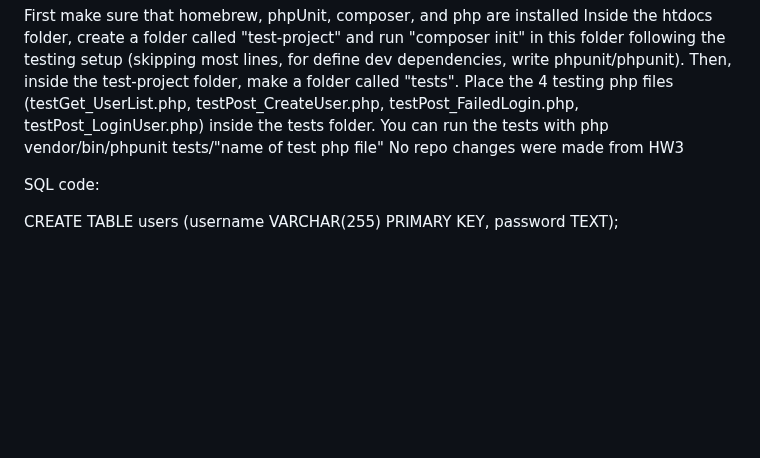
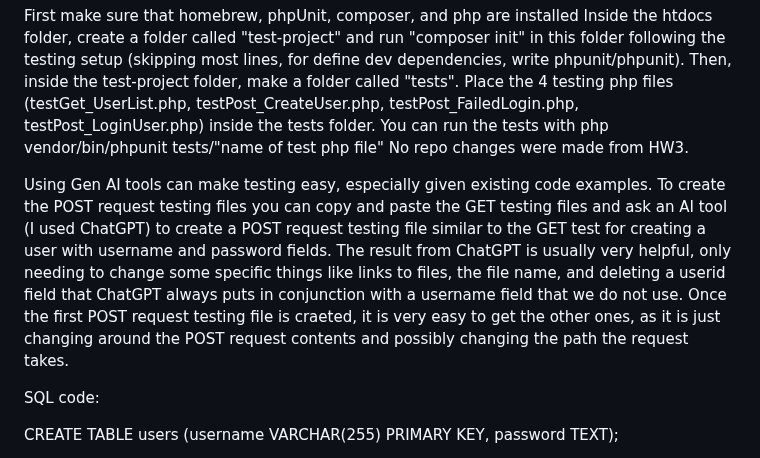
Before and after one commit to Dalton2727/dalton2727.github.io, a Markdown page: README.md, the part around the change. Drawn GitHub-style; blank space fills up the shorter version.

```diff
--- a/README.md
+++ b/README.md
@@ -46,9 +46,9 @@ Running the unit tests:
 
 First make sure that homebrew, phpUnit, composer, and php are installed
 Inside the htdocs folder, create a folder called "test-project" and run "composer init" in this folder following the testing setup (skipping most lines, for define dev dependencies, write phpunit/phpunit). Then, inside the test-project folder, make a folder called "tests". Place the 4 testing php files (testGet_UserList.php, testPost_CreateUser.php, testPost_FailedLogin.php, testPost_LoginUser.php) inside the tests folder. You can run the tests with php vendor/bin/phpunit tests/"name of test php file"
-No repo changes were made from HW3
+No repo changes were made from HW3.
 
-
+Using Gen AI tools can make testing easy, especially given existing code examples. To create the POST request testing files you can copy and paste the GET testing files and ask an AI tool (I used ChatGPT) to create a POST request testing file similar to the GET test for creating a user with username and password fields. The result from ChatGPT is usually very helpful, only needing to change some specific things like links to files, the file name, and deleting a userid field that ChatGPT always puts in conjunction with a username field that we do not use. Once the first POST request testing file is craeted, it is very easy to get the other ones, as it is just changing around the POST request contents and possibly changing the path the request takes.
 
 SQL code:
 
```
